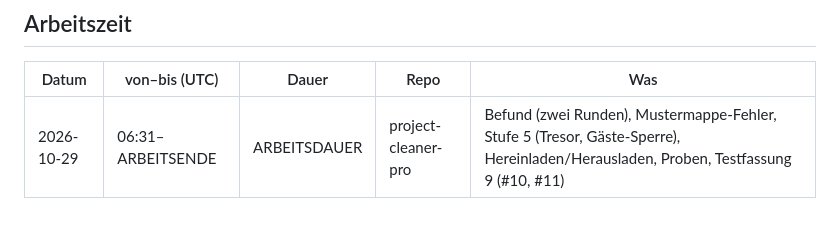
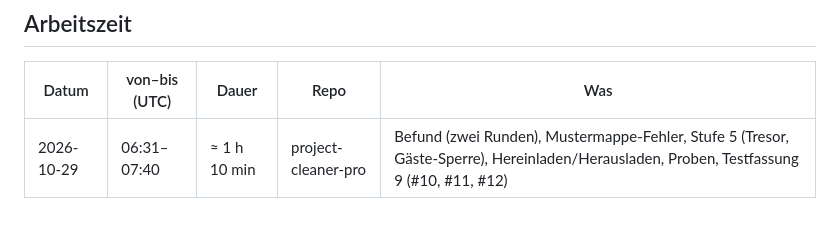
Before and after one commit to lausiklauskn-png/project-cleaner-pro, a Markdown page: docs/FORSCHUNG_2026-10-29_stufe-5.md, the part around the change. GitHub-like rendering.

```diff
--- a/docs/FORSCHUNG_2026-10-29_stufe-5.md
+++ b/docs/FORSCHUNG_2026-10-29_stufe-5.md
@@ -61,4 +61,4 @@ Ergänzt den [Brief](BRIEF_2026-10-28_projekt-reiniger-pro.md) (Abschnitte „Be
 
 | Datum | von–bis (UTC) | Dauer | Repo | Was |
 |---|---|---|---|---|
-| 2026-10-29 | 06:31–ARBEITSENDE | ARBEITSDAUER | project-cleaner-pro | Befund (zwei Runden), Mustermappe-Fehler, Stufe 5 (Tresor, Gäste-Sperre), Hereinladen/Herausladen, Proben, Testfassung 9 (#10, #11) |
+| 2026-10-29 | 06:31–07:40 | ≈ 1 h 10 min | project-cleaner-pro | Befund (zwei Runden), Mustermappe-Fehler, Stufe 5 (Tresor, Gäste-Sperre), Hereinladen/Herausladen, Proben, Testfassung 9 (#10, #11, #12) |
```
Also changed, not shown: docs/BRIEF_2026-10-28_projekt-reiniger-pro.md (+1 -1 lines), docs/BRIEF_ABSCHLUSS_2026-10-29_befund-und-stufe-5.md (+16 -2 lines).
